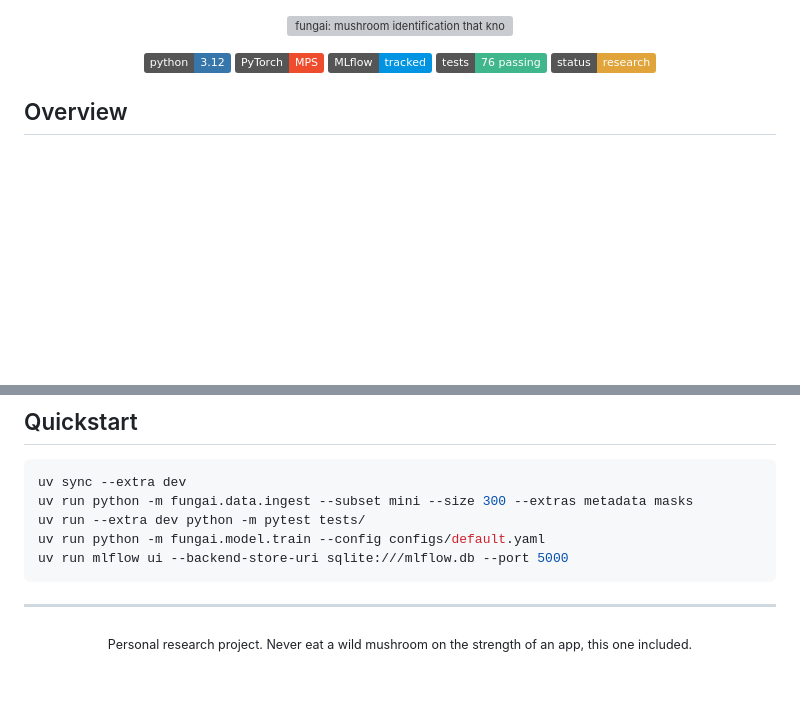
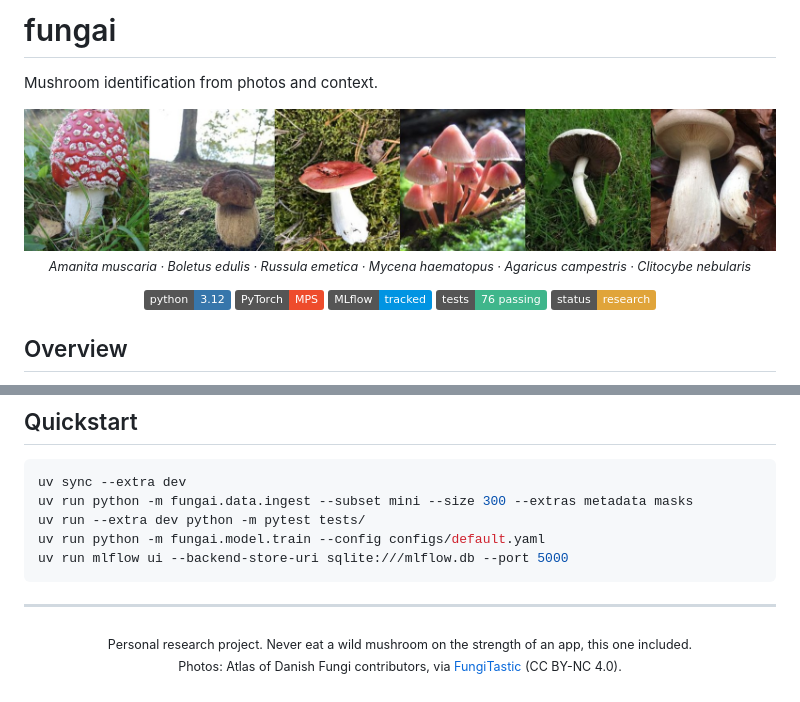
Before and after one commit to eeweeJr/fungi, a Markdown page: README.md, 2 parts joined by grey strips. GitHub-like rendering; pictures changed too: docs/assets/banner.jpg (added); badges without logos; blank space fills up the shorter version; grey boxes are pictures that could not be loaded.

```diff
--- a/README.md
+++ b/README.md
@@ -1,5 +1,11 @@
+# fungai
+
+Mushroom identification from photos and context.
+
 <p align="center">
-  <img src="docs/assets/banner.svg" alt="fungai: mushroom identification that knows when it isn't sure" width="100%">
+  <img src="docs/assets/banner.jpg" alt="Six mushroom photos from the FungiTastic dataset" width="100%">
+  <br>
+  <sub><i>Amanita muscaria · Boletus edulis · Russula emetica · Mycena haematopus · Agaricus campestris · Clitocybe nebularis</i></sub>
 </p>
 
 <p align="center">
@@ -55,4 +61,5 @@ uv run mlflow ui --backend-store-uri sqlite:///mlflow.db --port 5000
 
 ---
 
-<p align="center"><sub>Personal research project. Never eat a wild mushroom on the strength of an app, this one included.</sub></p>
+<p align="center"><sub>Personal research project. Never eat a wild mushroom on the strength of an app, this one included.<br>
+Photos: Atlas of Danish Fungi contributors, via <a href="https://arxiv.org/abs/2408.13632">FungiTastic</a> (CC BY-NC 4.0).</sub></p>
```
Also changed, not shown: 1 other file.
